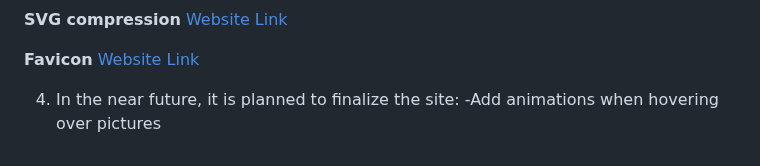
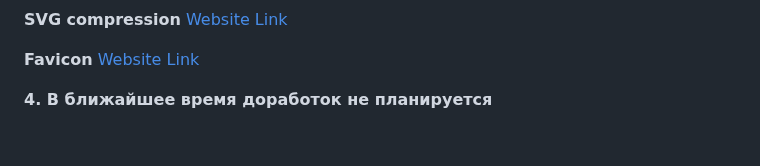
Before and after one commit to Nevedomskiy/react-mesto-auth, a Markdown page: README.md, the part around one of its changes. Rendered like a GitHub page.

```diff
--- a/README.md
+++ b/README.md
@@ -102,5 +105,4 @@
 **Favicon**
 [Website Link](https://favicon.io/favicon-generator/)
 
-4. In the near future, it is planned to finalize the site:
-   -Add animations when hovering over pictures
+**4. В ближайшее время доработок не планируется**
```
Also changed, not shown: other parts of README.md (+57 -54 lines).
